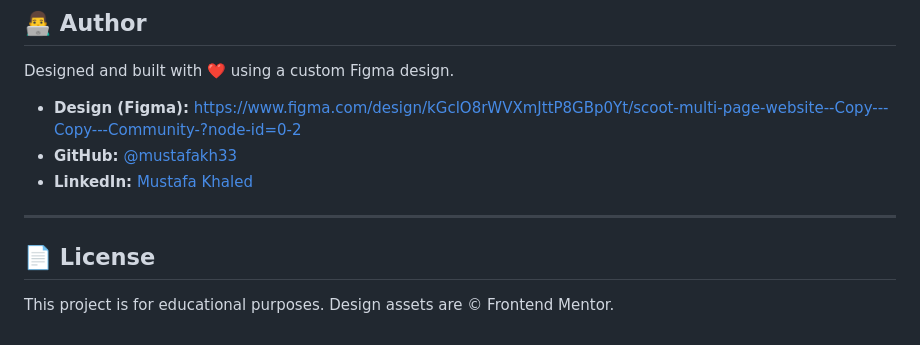
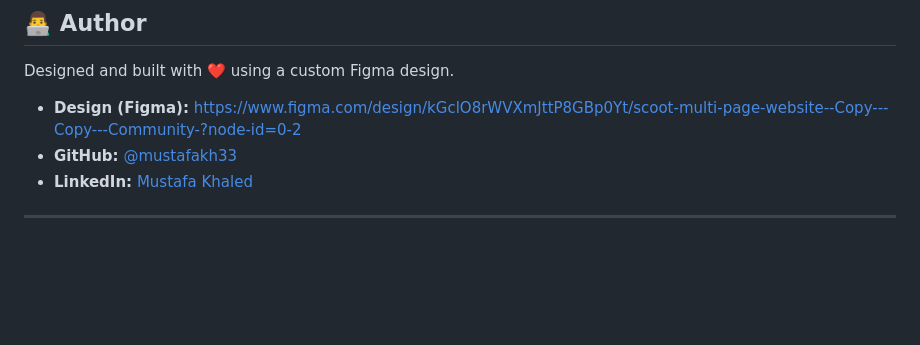
Before and after one commit to mustafakh33/FEM_SCOOT_STARTUP, a Markdown page: README.md, the part around the change. Rendered like a GitHub page; blank space fills up the shorter version.

Commit message:
Delete license section from README
Removed license section from README

```diff
--- a/README.md
+++ b/README.md
@@ -216,7 +216,3 @@ Designed and built with ❤️ using a custom Figma design.
 - **LinkedIn:** [Mustafa Khaled](https://www.linkedin.com/in/mustafa-khaled33/)
 
 ---
-
-## 📄 License
-
-This project is for educational purposes. Design assets are © Frontend Mentor.
```
